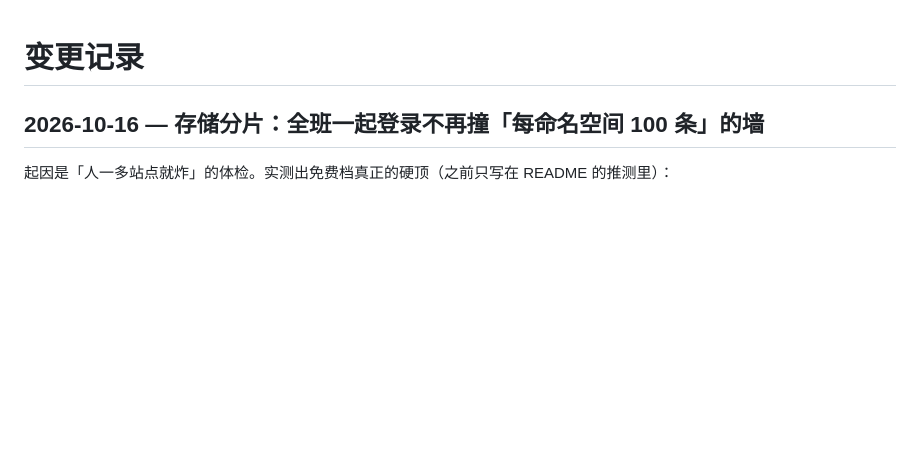
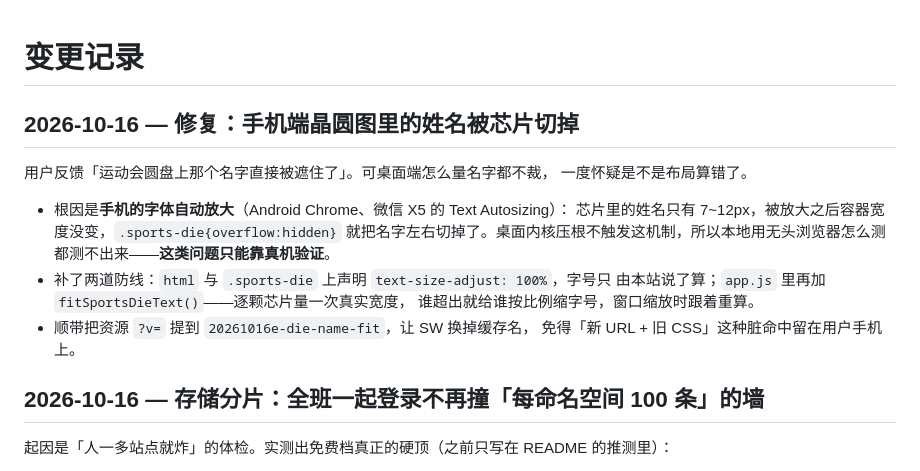
Before and after one commit to lkx478482771-star/banji-class-hub, a Markdown page: CHANGELOG.md, the part around the change. Rendered like a GitHub page; blank space fills up the shorter version.

Commit message:
docs(changelog): 记下手机端晶圆姓名被切的根因与两道防线
这是真机限定的字体自动放大（Text Autosizing）问题，桌面无头浏览器复现不了，
所以把「为什么这么改」和「只能真机验证」这条教训一并写进变更记录。

```diff
--- a/CHANGELOG.md
+++ b/CHANGELOG.md
@@ -1,4 +1,19 @@
 # 变更记录
+
+## 2026-10-16 — 修复：手机端晶圆图里的姓名被芯片切掉
+
+用户反馈「运动会圆盘上那个名字直接被遮住了」。可桌面端怎么量名字都不裁，
+一度怀疑是不是布局算错了。
+
+- 根因是**手机的字体自动放大**（Android Chrome、微信 X5 的 Text Autosizing）：
+  芯片里的姓名只有 7~12px，被放大之后容器宽度没变，`.sports-die{overflow:hidden}`
+  就把名字左右切掉了。桌面内核压根不触发这机制，所以本地用无头浏览器怎么测
+  都测不出来——**这类问题只能靠真机验证**。
+- 补了两道防线：`html` 与 `.sports-die` 上声明 `text-size-adjust: 100%`，字号只
+  由本站说了算；`app.js` 里再加 `fitSportsDieText()`——逐颗芯片量一次真实宽度，
+  谁超出就给谁按比例缩字号，窗口缩放时跟着重算。
+- 顺带把资源 `?v=` 提到 `20261016e-die-name-fit`，让 SW 换掉缓存名，
+  免得「新 URL + 旧 CSS」这种脏命中留在用户手机上。
 
 ## 2026-10-16 — 存储分片：全班一起登录不再撞「每命名空间 100 条」的墙
 
```
